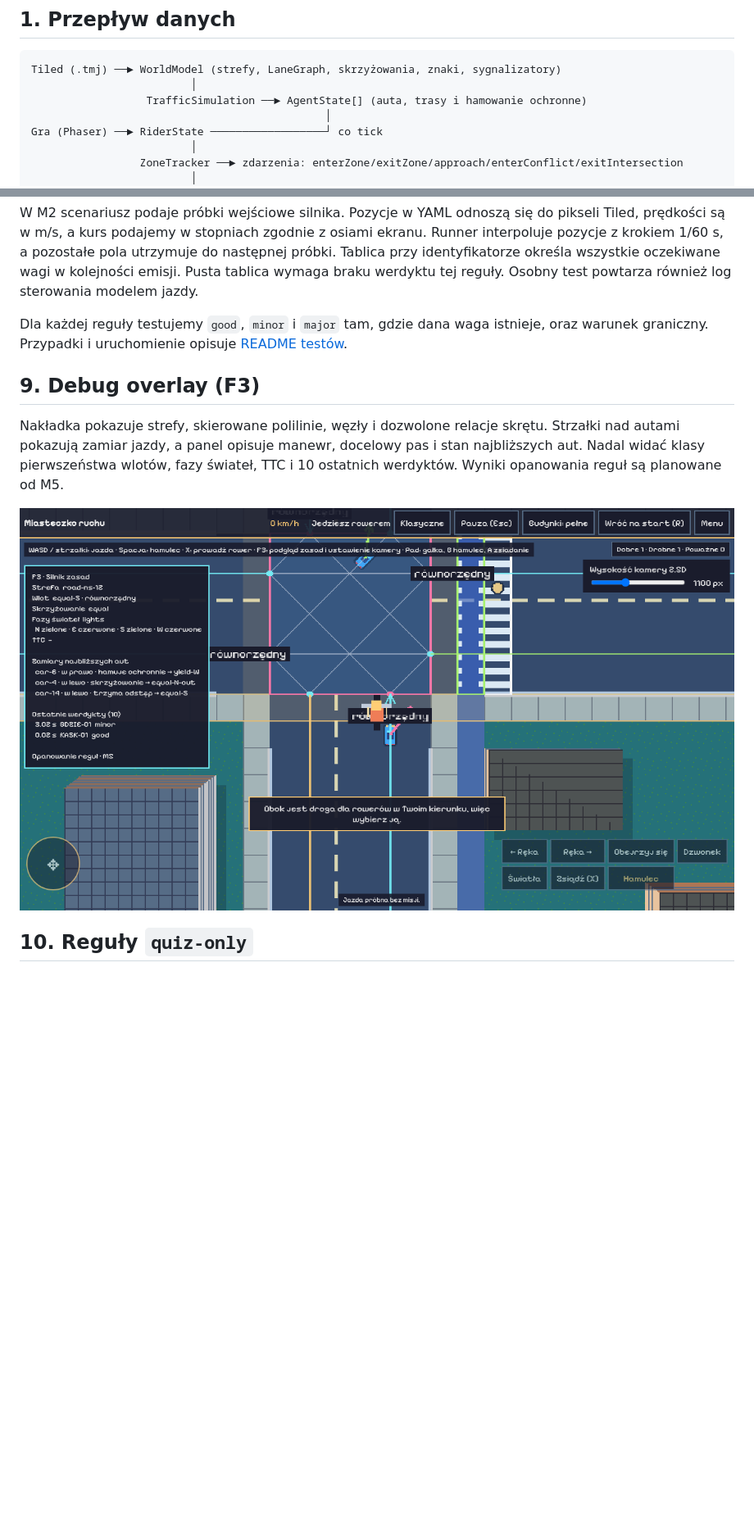
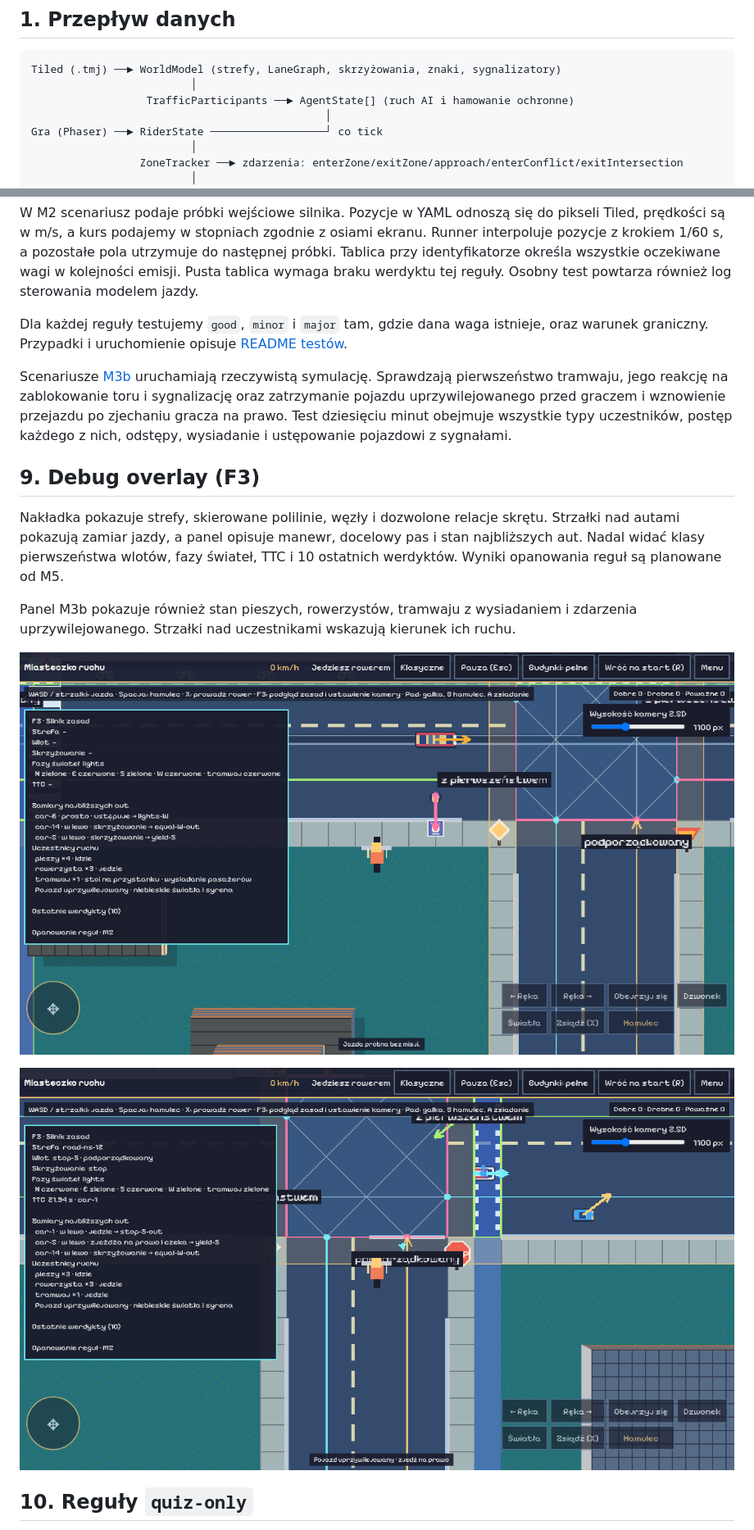
Before and after one commit to wtomaszewski/szprycha, a Markdown page: docs/07_silnik_zasad.md, 2 parts joined by grey strips. Shown at 82% size. GitHub-like rendering; pictures changed too: docs/images/m3b-przejazd.png (added), docs/images/m3b-przystanek.png (added); blank space fills up the shorter version.

Commit message:
docs: opisz ruch AI i weryfikację M3b

````diff
--- a/docs/07_silnik_zasad.md
+++ b/docs/07_silnik_zasad.md
@@ -6,7 +6,7 @@ To najważniejszy i najbardziej krytyczny moduł. Musi być **czystym TypeScript
 ```
 Tiled (.tmj) ──► WorldModel (strefy, LaneGraph, skrzyżowania, znaki, sygnalizatory)
                          │
-                  TrafficSimulation ──► AgentState[] (auta, trasy i hamowanie ochronne)
+                  TrafficParticipants ──► AgentState[] (ruch AI i hamowanie ochronne)
                                               │
 Gra (Phaser) ──► RiderState ──────────────────┘ co tick
                          │
@@ -121,10 +130,16 @@ W M2 scenariusz podaje próbki wejściowe silnika. Pozycje w YAML odnoszą się
 
 Dla każdej reguły testujemy `good`, `minor` i `major` tam, gdzie dana waga istnieje, oraz warunek graniczny. Przypadki i uruchomienie opisuje [README testów](../tests/rules/README.md).
 
+Scenariusze [M3b](../tests/sim/m3b.yaml) uruchamiają rzeczywistą symulację. Sprawdzają pierwszeństwo tramwaju, jego reakcję na zablokowanie toru i sygnalizację oraz zatrzymanie pojazdu uprzywilejowanego przed graczem i wznowienie przejazdu po zjechaniu gracza na prawo. Test dziesięciu minut obejmuje wszystkie typy uczestników, postęp każdego z nich, odstępy, wysiadanie i ustępowanie pojazdowi z sygnałami.
+
 ## 9. Debug overlay (F3)
 Nakładka pokazuje strefy, skierowane polilinie, węzły i dozwolone relacje skrętu. Strzałki nad autami pokazują zamiar jazdy, a panel opisuje manewr, docelowy pas i stan najbliższych aut. Nadal widać klasy pierwszeństwa wlotów, fazy świateł, TTC i 10 ostatnich werdyktów. Wyniki opanowania reguł są planowane od M5.
 
-![Nakładka F3 z grafem pasów i hamowaniem ochronnym auta](images/m3a-overlay.png)
+Panel M3b pokazuje również stan pieszych, rowerzystów, tramwaju z wysiadaniem i zdarzenia uprzywilejowanego. Strzałki nad uczestnikami wskazują kierunek ich ruchu.
+
+![Nakładka F3 przy przystanku bez wysepki](images/m3b-przystanek.png)
+
+![Nakładka F3 podczas przejazdu pojazdu uprzywilejowanego](images/m3b-przejazd.png)
 
 ## 10. Reguły `quiz-only`
 Niektóre przepisy trudno sprawdzić w symulacji (np. dokładna treść rozmowy z dyspozytorem 112, kolumna > 15 rowerów poza misją). W `przepisy.yaml` mają `detektor: quiz-only` albo `detektor: scenka` (interaktywna scenka z wyborami, np. pierwsza pomoc). Nie udawaj wykrywania, którego nie ma.
````
Also changed, not shown: other parts of docs/07_silnik_zasad.md (+9 -0 lines), PROGRESS.md (+8 -2 lines), docs/05_mapy.md (+6 -0 lines).
